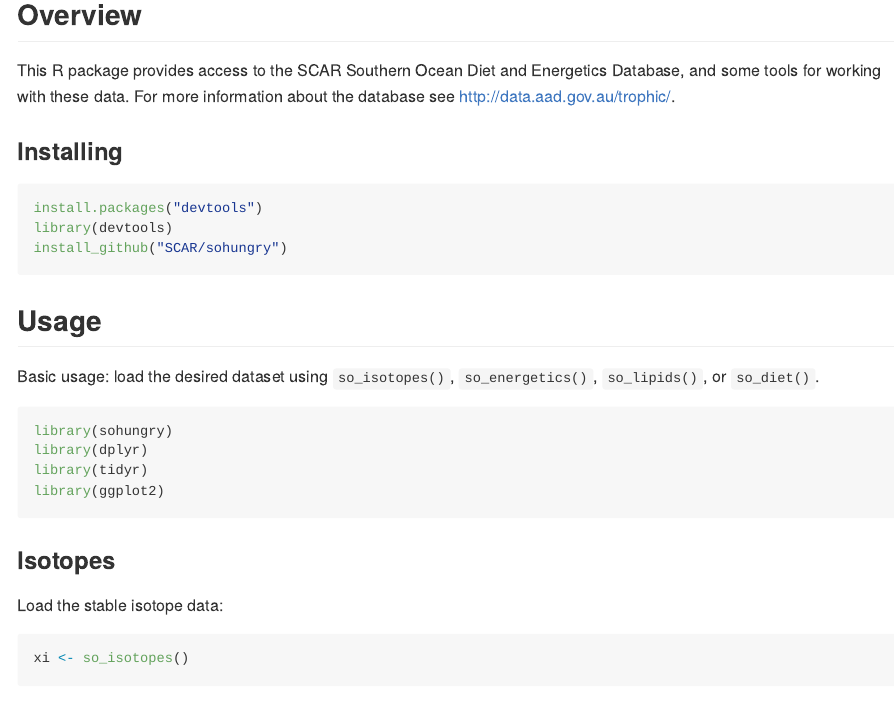
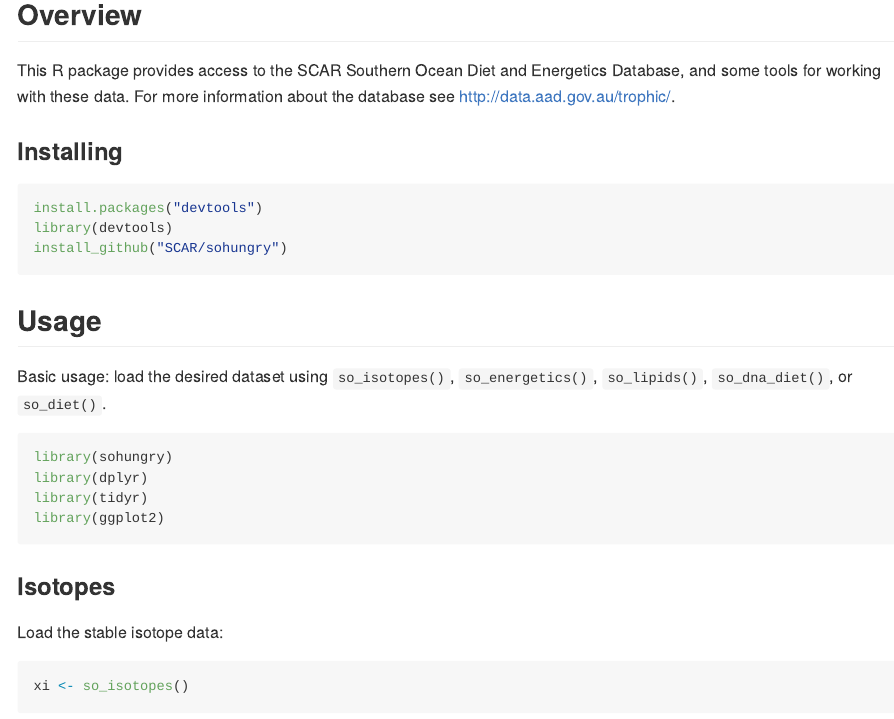
Before and after one commit to SCAR/sohungry, an R Markdown document (README.Rmd): the page in a window 1100 px wide, from 120 px down. The pictures show the output file README.md that the author committed with the source, drawn offline in the style of GitHub; badge pictures from the web are left out.

Commit message:
update readme

````diff
--- a/README.Rmd
+++ b/README.Rmd
@@ -34,7 +34,7 @@ install_github("SCAR/sohungry")
 
 ## Usage
 
-Basic usage: load the desired dataset using `so_isotopes()`, `so_energetics()`, `so_lipids()`, or `so_diet()`.
+Basic usage: load the desired dataset using `so_isotopes()`, `so_energetics()`, `so_lipids()`, `so_dna_diet()`, or `so_diet()`.
 
 ```{r message=FALSE, warning=FALSE}
 library(sohungry)
````
Also changed, not shown: README.md.
